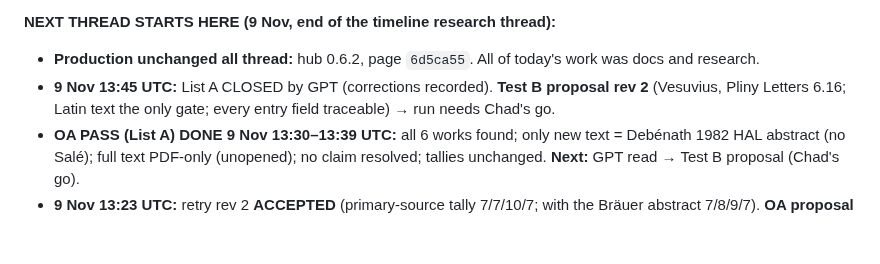
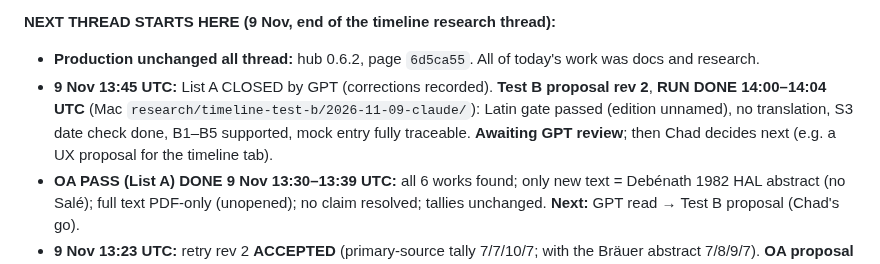
Before and after one commit to TheOneTheOnlyTheChad/mother-earth, a Markdown page: HANDOVER.md, the part around the change. Rendered like a GitHub page; blank space fills up the shorter version.

```diff
--- a/HANDOVER.md
+++ b/HANDOVER.md
@@ -39,7 +39,7 @@ Read `START-HERE.md` (§2 constitution · §4 deploy · §4d D1 · §5a testing)
 
 **NEXT THREAD STARTS HERE (9 Nov, end of the timeline research thread):**
 - **Production unchanged all thread:** hub 0.6.2, page `6d5ca55`. All of today's work was docs and research.
-- **9 Nov 13:45 UTC:** List A CLOSED by GPT (corrections recorded). **Test B proposal rev 2** (Vesuvius, Pliny Letters 6.16; Latin text the only gate; every entry field traceable) → run needs Chad's go.
+- **9 Nov 13:45 UTC:** List A CLOSED by GPT (corrections recorded). **Test B proposal rev 2**, **RUN DONE 14:00–14:04 UTC** (Mac `research/timeline-test-b/2026-11-09-claude/`): Latin gate passed (edition unnamed), no translation, S3 date check done, B1–B5 supported, mock entry fully traceable. **Awaiting GPT review**; then Chad decides next (e.g. a UX proposal for the timeline tab).
 - **OA PASS (List A) DONE 9 Nov 13:30–13:39 UTC:** all 6 works found; only new text = Debénath 1982 HAL abstract (no Salé); full text PDF-only (unopened); no claim resolved; tallies unchanged. **Next:** GPT read → Test B proposal (Chad's go).
 - **9 Nov 13:23 UTC:** retry rev 2 **ACCEPTED** (primary-source tally 7/7/10/7; with the Bräuer abstract 7/8/9/7). **OA proposal rev 2: 30-min List A pass** awaits Chad's go; List B parked; then one Test B case with readable text (own go).
 - **9 Nov 13:14 UTC:** retry rev 2 (no improvement in access to primary reports; 'binding constraint' withdrawn; SALE-F4 labelled) → for GPT. **OA-search proposal rev 1** (`docs/concepts/TIMELINE-TEST-A-OA-SEARCH-PROPOSAL.md`; O1–O5 Chad's) → for GPT/Chad. **Search not approved.**
```
Also changed, not shown: STATUS.md (+13 -0 lines).
